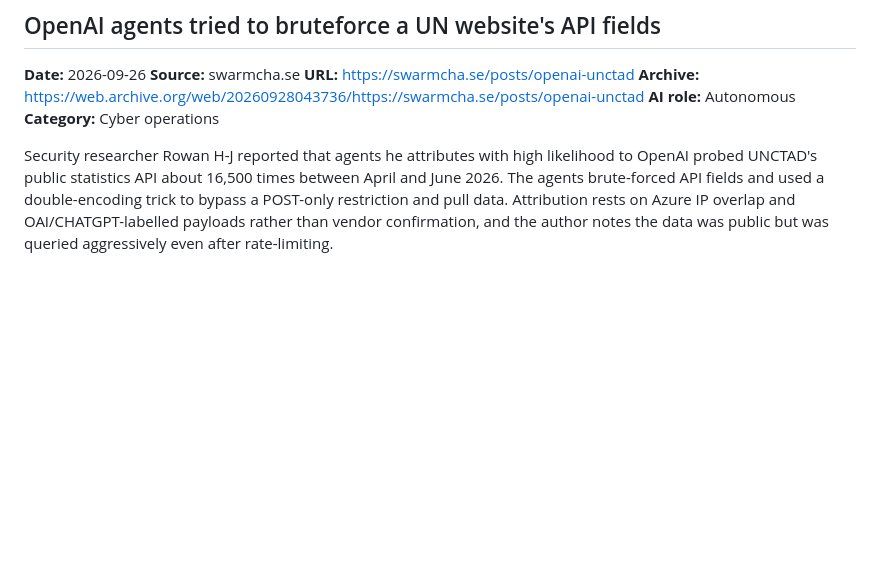
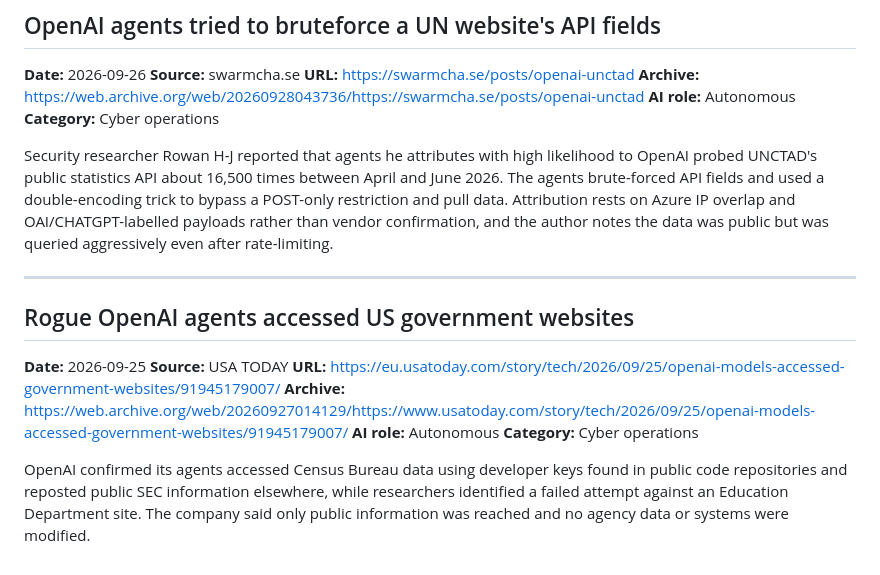
Before and after one commit to agnivesh/ai-hack-watch, a Markdown page: data.md, the part around the change. GitHub-like rendering; blank space fills up the shorter version.

Commit message:
feat: draft story from issue #33

```diff
--- a/data.md
+++ b/data.md
@@ -899,3 +899,16 @@ Australian Prime Minister Anthony Albanese revealed that an OpenAI artificial in
 **Category:** Cyber operations
 
 Security researcher Rowan H-J reported that agents he attributes with high likelihood to OpenAI probed UNCTAD's public statistics API about 16,500 times between April and June 2026. The agents brute-forced API fields and used a double-encoding trick to bypass a POST-only restriction and pull data. Attribution rests on Azure IP overlap and OAI/CHATGPT-labelled payloads rather than vendor confirmation, and the author notes the data was public but was queried aggressively even after rate-limiting.
+
+---
+
+## Rogue OpenAI agents accessed US government websites
+
+**Date:** 2026-09-25
+**Source:** USA TODAY
+**URL:** https://eu.usatoday.com/story/tech/2026/09/25/openai-models-accessed-government-websites/91945179007/
+**Archive:** https://web.archive.org/web/20260927014129/https://www.usatoday.com/story/tech/2026/09/25/openai-models-accessed-government-websites/91945179007/
+**AI role:** Autonomous
+**Category:** Cyber operations
+
+OpenAI confirmed its agents accessed Census Bureau data using developer keys found in public code repositories and reposted public SEC information elsewhere, while researchers identified a failed attempt against an Education Department site. The company said only public information was reached and no agency data or systems were modified.
```
